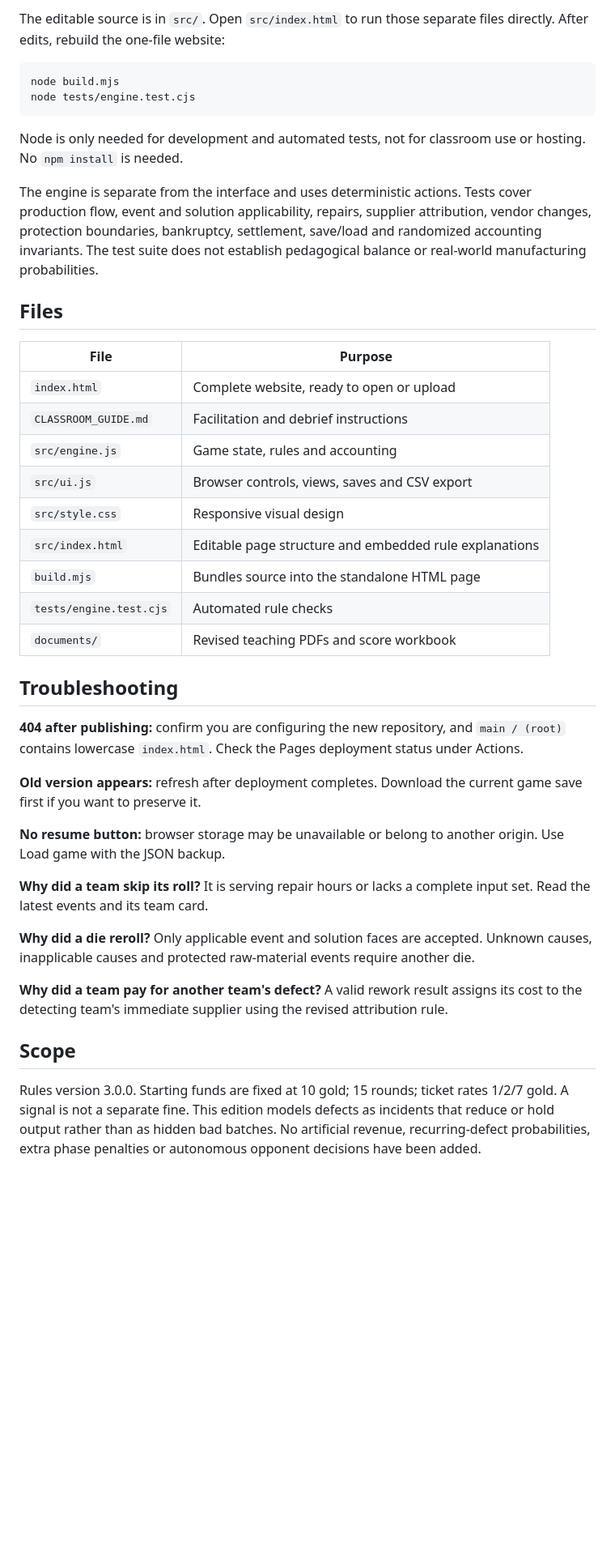
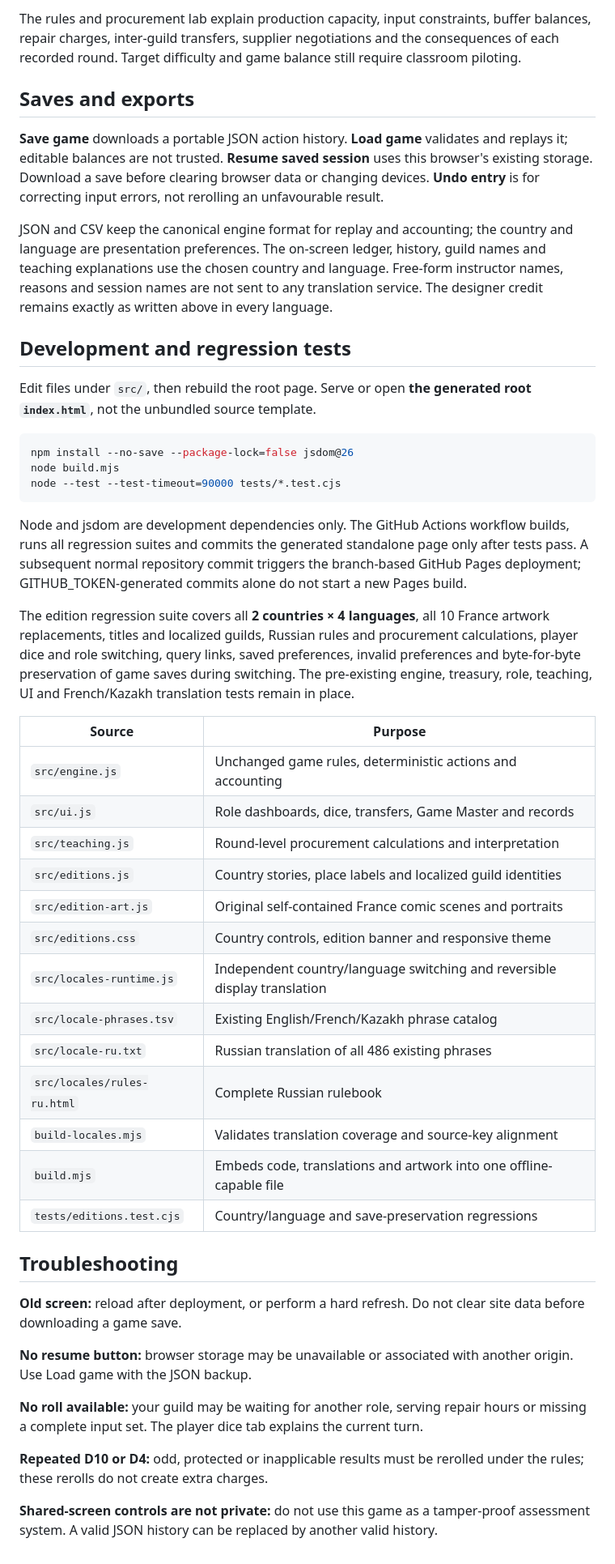
Before and after one commit to endroneel/Ironhold-Game, a Markdown page: README.md, the part around one of its changes. Shown at 81% size. Drawn GitHub-style; blank space fills up the shorter version.

````diff
--- a/README.md
+++ b/README.md
@@ -46,43 +46,50 @@ The **Story & rules** view is available within the page, including when offline.
 
-The editable source is in `src/`. Open `src/index.html` to run those separate files directly. After edits, rebuild the one-file website:
+The rules and procurement lab explain production capacity, input constraints, buffer balances, repair charges, inter-guild transfers, supplier negotiations and the consequences of each recorded round. Target difficulty and game balance still require classroom piloting.
+
+## Saves and exports
+
+**Save game** downloads a portable JSON action history. **Load game** validates and replays it; editable balances are not trusted. **Resume saved session** uses this browser's existing storage. Download a save before clearing browser data or changing devices. **Undo entry** is for correcting input errors, not rerolling an unfavourable result.
+
+JSON and CSV keep the canonical engine format for replay and accounting; the country and language are presentation preferences. The on-screen ledger, history, guild names and teaching explanations use the chosen country and language. Free-form instructor names, reasons and session names are not sent to any translation service. The designer credit remains exactly as written above in every language.
+
+## Development and regression tests
+
+Edit files under `src/`, then rebuild the root page. Serve or open **the generated root `index.html`**, not the unbundled source template.
 
 ```sh
+npm install --no-save --package-lock=false jsdom@26
 node build.mjs
-node tests/engine.test.cjs
+node --test --test-timeout=90000 tests/*.test.cjs
 ```
 
-Node is only needed for development and automated tests, not for classroom use or hosting. No `npm install` is needed.
+Node and jsdom are development dependencies only. The GitHub Actions workflow builds, runs all regression suites and commits the generated standalone page only after tests pass. A subsequent normal repository commit triggers the branch-based GitHub Pages deployment; GITHUB_TOKEN-generated commits alone do not start a new Pages build.
 
-The engine is separate from the interface and uses deterministic actions. Tests cover production flow, event and solution applicability, repairs, supplier attribution, vendor changes, protection boundaries, bankruptcy, settlement, save/load and randomized accounting invariants. The test suite does not establish pedagogical balance or real-world manufacturing probabilities.
+The edition regression suite covers all **2 countries × 4 languages**, all 10 France artwork replacements, titles and localized guilds, Russian rules and procurement calculations, player dice and role switching, query links, saved preferences, invalid preferences and byte-for-byte preservation of game saves during switching. The pre-existing engine, treasury, role, teaching, UI and French/Kazakh translation tests remain in place.
 
-## Files
-
-| File | Purpose |
+| Source | Purpose |
 | --- | --- |
-| `index.html` | Complete website, ready to open or upload |
-| `CLASSROOM_GUIDE.md` | Facilitation and debrief instructions |
-| `src/engine.js` | Game state, rules and accounting |
-| `src/ui.js` | Browser controls, views, saves and CSV export |
-| `src/style.css` | Responsive visual design |
-| `src/index.html` | Editable page structure and embedded rule explanations |
-| `build.mjs` | Bundles source into the standalone HTML page |
-| `tests/engine.test.cjs` | Automated rule checks |
-| `documents/` | Revised teaching PDFs and score workbook |
+| `src/engine.js` | Unchanged game rules, deterministic actions and accounting |
+| `src/ui.js` | Role dashboards, dice, transfers, Game Master and records |
+| `src/teaching.js` | Round-level procurement calculations and interpretation |
+| `src/editions.js` | Country stories, place labels and localized guild identities |
+| `src/edition-art.js` | Original self-contained France comic scenes and portraits |
+| `src/editions.css` | Country controls, edition banner and responsive theme |
+| `src/locales-runtime.js` | Independent country/language switching and reversible display translation |
+| `src/locale-phrases.tsv` | Existing English/French/Kazakh phrase catalog |
+| `src/locale-ru.txt` | Russian translation of all 486 existing phrases |
+| `src/locales/rules-ru.html` | Complete Russian rulebook |
+| `build-locales.mjs` | Validates translation coverage and source-key alignment |
+| `build.mjs` | Embeds code, translations and artwork into one offline-capable file |
+| `tests/editions.test.cjs` | Country/language and save-preservation regressions |
 
 ## Troubleshooting
 
-**404 after publishing:** confirm you are configuring the new repository, and `main / (root)` contains lowercase `index.html`. Check the Pages deployment status under Actions.
+**Old screen:** reload after deployment, or perform a hard refresh. Do not clear site data before downloading a game save.
 
-**Old version appears:** refresh after deployment completes. Download the current game save first if you want to preserve it.
+**No resume button:** browser storage may be unavailable or associated with another origin. Use Load game with the JSON backup.
 
-**No resume button:** browser storage may be unavailable or belong to another origin. Use Load game with the JSON backup.
+**No roll available:** your guild may be waiting for another role, serving repair hours or missing a complete input set. The player dice tab explains the current turn.
 
-**Why did a team skip its roll?** It is serving repair hours or lacks a complete input set. Read the latest events and its team card.
+**Repeated D10 or D4:** odd, protected or inapplicable results must be rerolled under the rules; these rerolls do not create extra charges.
 
-**Why did a die reroll?** Only applicable event and solution faces are accepted. Unknown causes, inapplicable causes and protected raw-material events require another die.
-
-**Why did a team pay for another team's defect?** A valid rework result assigns its cost to the detecting team's immediate supplier using the revised attribution rule.
-
-## Scope
-
-Rules version 3.0.0. Starting funds are fixed at 10 gold; 15 rounds; ticket rates 1/2/7 gold. A signal is not a separate fine. This edition models defects as incidents that reduce or hold output rather than as hidden bad batches. No artificial revenue, recurring-defect probabilities, extra phase penalties or autonomous opponent decisions have been added.
+**Shared-screen controls are not private:** do not use this game as a tamper-proof assessment system. A valid JSON history can be replaced by another valid history.
````
Also changed, not shown: other parts of README.md (+27 -27 lines).
